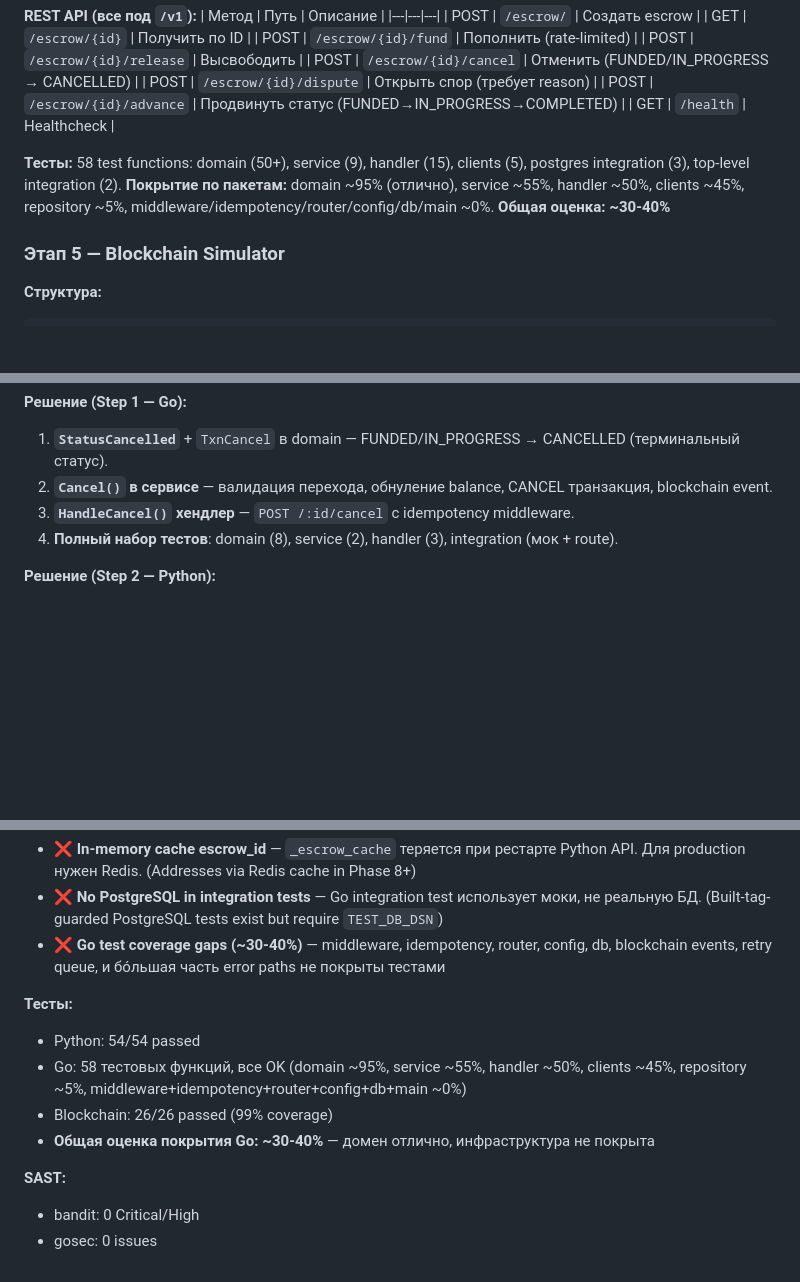
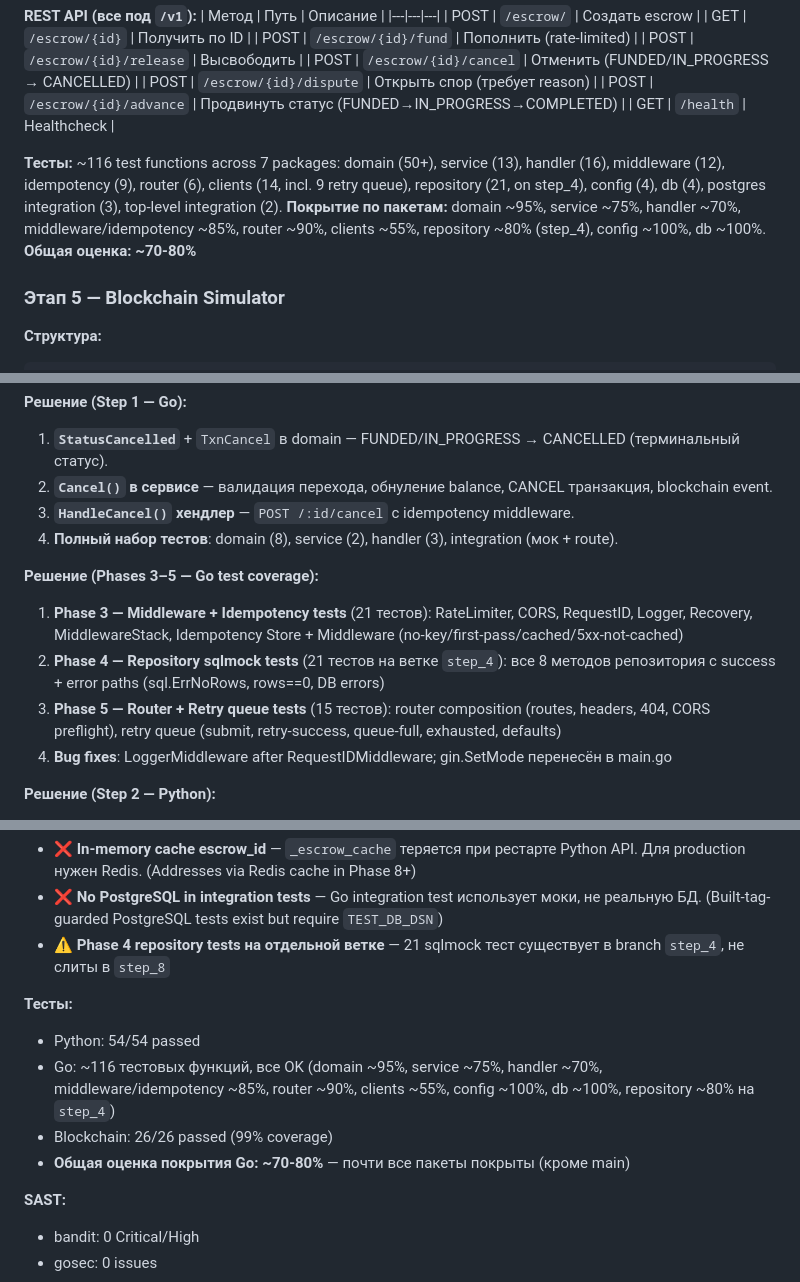
Before and after one commit to Yaroslav2285/-Course_project, a Markdown page: README_AI.md, 3 parts joined by grey strips. Drawn GitHub-style; blank space fills up the shorter version.

Commit message:
Update AI docs: Phase 3-5 test coverage entries + README stats

```diff
--- a/README_AI.md
+++ b/README_AI.md
@@ -165,7 +165,7 @@ CREATED → FUNDED → IN_PROGRESS → COMPLETED → RELEASED
 | POST | `/escrow/{id}/advance` | Продвинуть статус (FUNDED→IN_PROGRESS→COMPLETED) |
 | GET | `/health` | Healthcheck |
 
-**Тесты:** 58 test functions: domain (50+), service (9), handler (15), clients (5), postgres integration (3), top-level integration (2). **Покрытие по пакетам:** domain ~95% (отлично), service ~55%, handler ~50%, clients ~45%, repository ~5%, middleware/idempotency/router/config/db/main ~0%. **Общая оценка: ~30-40%**
+**Тесты:** ~116 test functions across 7 packages: domain (50+), service (13), handler (16), middleware (12), idempotency (9), router (6), clients (14, incl. 9 retry queue), repository (21, on step_4), config (4), db (4), postgres integration (3), top-level integration (2). **Покрытие по пакетам:** domain ~95%, service ~75%, handler ~70%, middleware/idempotency ~85%, router ~90%, clients ~55%, repository ~80% (step_4), config ~100%, db ~100%. **Общая оценка: ~70-80%**
 
 ### Этап 5 — Blockchain Simulator
 
@@ -453,6 +453,12 @@ Go не мог корректно обработать cancel (не было CAN
 3. **`HandleCancel()` хендлер** — `POST /:id/cancel` с idempotency middleware.
 4. **Полный набор тестов**: domain (8), service (2), handler (3), integration (мок + route).
 
+**Решение (Phases 3–5 — Go test coverage):**
+1. **Phase 3 — Middleware + Idempotency tests** (21 тестов): RateLimiter, CORS, RequestID, Logger, Recovery, MiddlewareStack, Idempotency Store + Middleware (no-key/first-pass/cached/5xx-not-cached)
+2. **Phase 4 — Repository sqlmock tests** (21 тестов на ветке `step_4`): все 8 методов репозитория с success + error paths (sql.ErrNoRows, rows==0, DB errors)
+3. **Phase 5 — Router + Retry queue tests** (15 тестов): router composition (routes, headers, 404, CORS preflight), retry queue (submit, retry-success, queue-full, exhausted, defaults)
+4. **Bug fixes**: LoggerMiddleware after RequestIDMiddleware; gin.SetMode перенесён в main.go
+
 **Решение (Step 2 — Python):**
 1. **`escrow_client.cancel_escrow()`** — новый метод клиента Python→Go.
 2. **`escrow_proxy.fund_escrow`** — исправлен `amount="0"` на `str(order.amount)`.
@@ -505,13 +511,13 @@ Go не мог корректно обработать cancel (не было CAN
 **Известные проблемы:**
 - ❌ **In-memory cache escrow_id** — `_escrow_cache` теряется при рестарте Python API. Для production нужен Redis. (Addresses via Redis cache in Phase 8+)
 - ❌ **No PostgreSQL in integration tests** — Go integration test использует моки, не реальную БД. (Built-tag-guarded PostgreSQL tests exist but require `TEST_DB_DSN`)
-- ❌ **Go test coverage gaps (~30-40%)** — middleware, idempotency, router, config, db, blockchain events, retry queue, и бóльшая часть error paths не покрыты тестами
+- ⚠️ **Phase 4 repository tests на отдельной ветке** — 21 sqlmock тест существует в branch `step_4`, не слиты в `step_8`
 
 **Тесты:**
 - Python: 54/54 passed
-- Go: 58 тестовых функций, все OK (domain ~95%, service ~55%, handler ~50%, clients ~45%, repository ~5%, middleware+idempotency+router+config+db+main ~0%)
+- Go: ~116 тестовых функций, все OK (domain ~95%, service ~75%, handler ~70%, middleware/idempotency ~85%, router ~90%, clients ~55%, config ~100%, db ~100%, repository ~80% на `step_4`)
 - Blockchain: 26/26 passed (99% coverage)
-- **Общая оценка покрытия Go: ~30-40%** — домен отлично, инфраструктура не покрыта
+- **Общая оценка покрытия Go: ~70-80%** — почти все пакеты покрыты (кроме main)
 
 **SAST:**
 - bandit: 0 Critical/High
```
Also changed, not shown: docs/ai-usage-log.md (+4 -1 lines).
